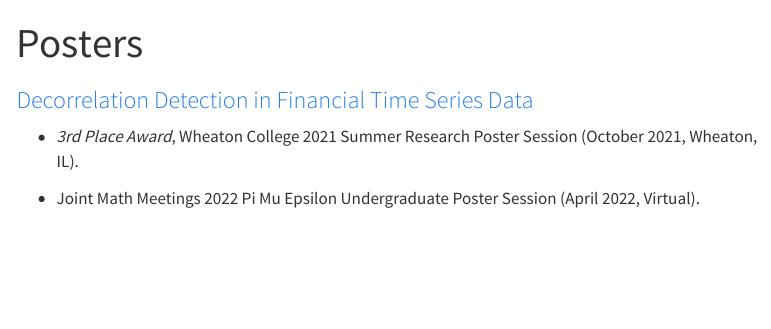
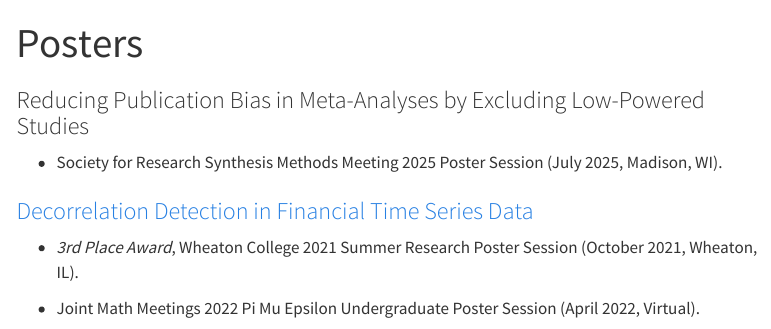
Before and after one commit to ghayes1217/ghayes, a Quarto document (pres.qmd): the page in a window 1100 px wide, from its top. Rendered offline with R 4.5, knitr and Pandoc in place of Quarto, with nearby package versions; menus at the side of the page are left out.

Commit message:
SRSM poster

```diff
--- a/pres.qmd
+++ b/pres.qmd
@@ -2,6 +2,10 @@
 title: "Posters"
 format: html
 ---
+
+### Reducing Publication Bias in Meta-Analyses by Excluding Low-Powered Studies
+
+-   Society for Research Synthesis Methods Meeting 2025 Poster Session (July 2025, Madison, WI).
 
 ### [Decorrelation Detection in Financial Time Series Data](https://www.wheaton.edu/academics/natural-sciences/summer-research-program/poster-session-awardees/2021/)
 
```
